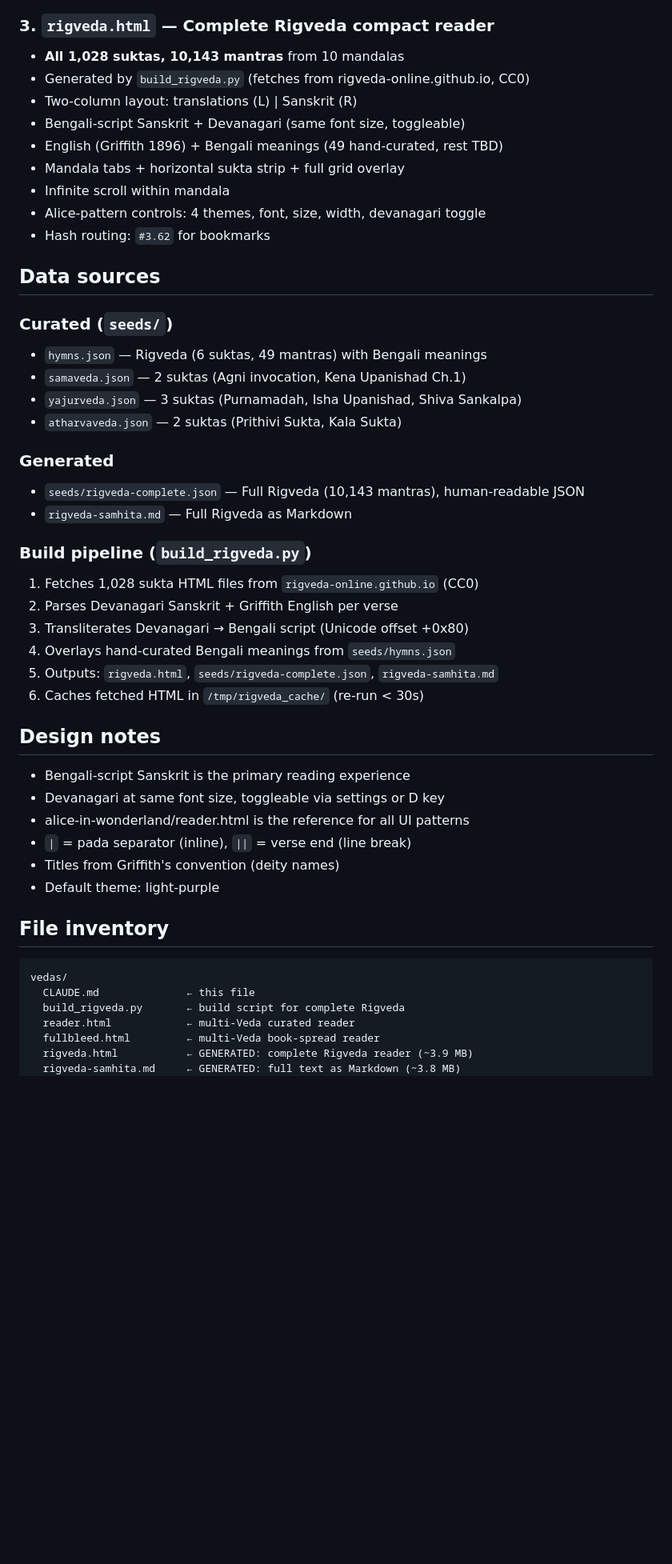
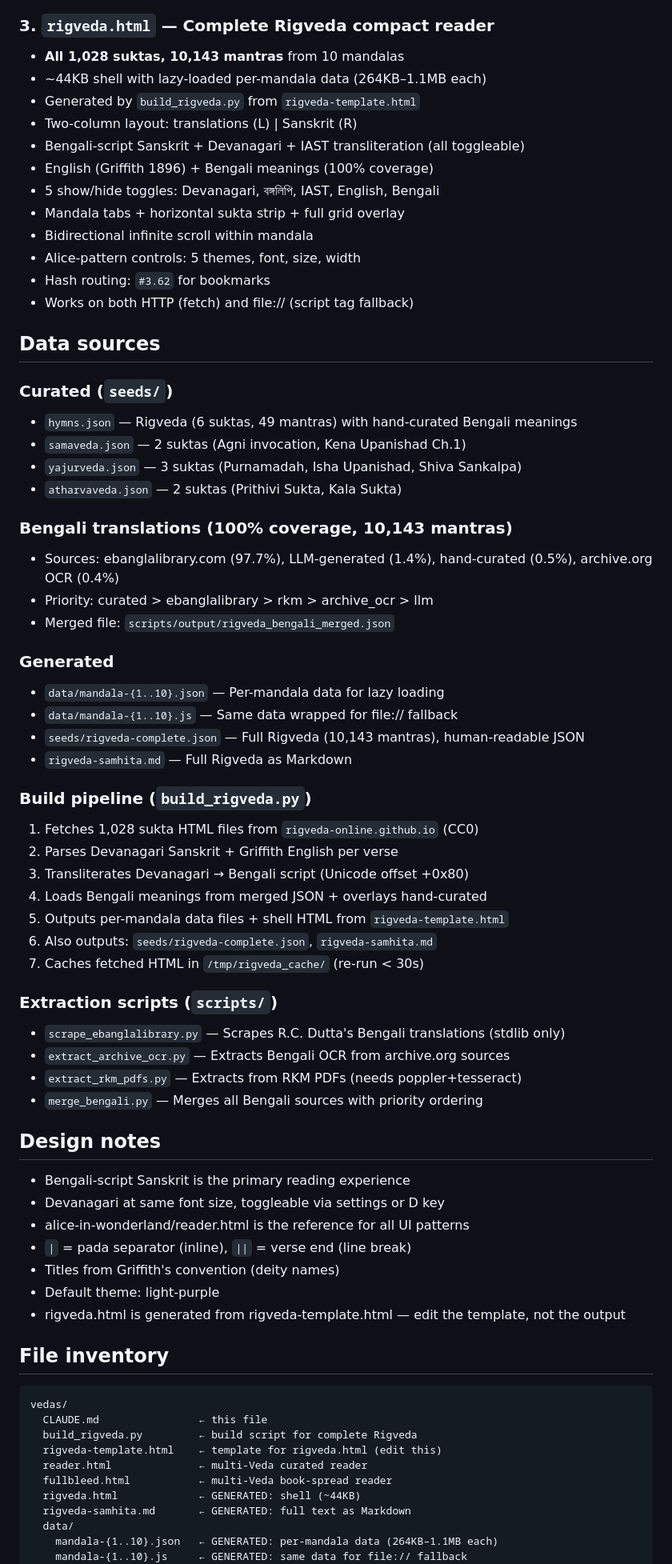
Before and after one commit to nafSadh/read-books, a Markdown page: vedas/CLAUDE.md, the part around one of its changes. Shown at 80% size. GitHub-like rendering; blank space fills up the shorter version.

Commit message:
update vedas CLAUDE.md for lazy-load architecture and Bengali pipeline
Document per-mandala data splitting, extraction scripts, 100% Bengali
coverage sources, and file:// fallback support.

Co-Authored-By: Claude Opus 4.6 (1M context) <noreply@anthropic.com>

````diff
--- a/vedas/CLAUDE.md
+++ b/vedas/CLAUDE.md
@@ -20,24 +20,34 @@ All HTML files are self-contained (no external JS/CSS beyond Google Fonts).
 
 ### 3. `rigveda.html` — Complete Rigveda compact reader
 - **All 1,028 suktas, 10,143 mantras** from 10 mandalas
-- Generated by `build_rigveda.py` (fetches from rigveda-online.github.io, CC0)
+- ~44KB shell with lazy-loaded per-mandala data (264KB–1.1MB each)
+- Generated by `build_rigveda.py` from `rigveda-template.html`
 - Two-column layout: translations (L) | Sanskrit (R)
-- Bengali-script Sanskrit + Devanagari (same font size, toggleable)
-- English (Griffith 1896) + Bengali meanings (49 hand-curated, rest TBD)
+- Bengali-script Sanskrit + Devanagari + IAST transliteration (all toggleable)
+- English (Griffith 1896) + Bengali meanings (100% coverage)
+- 5 show/hide toggles: Devanagari, বঙ্গলিপি, IAST, English, Bengali
 - Mandala tabs + horizontal sukta strip + full grid overlay
-- Infinite scroll within mandala
-- Alice-pattern controls: 4 themes, font, size, width, devanagari toggle
+- Bidirectional infinite scroll within mandala
+- Alice-pattern controls: 5 themes, font, size, width
 - Hash routing: `#3.62` for bookmarks
+- Works on both HTTP (fetch) and file:// (script tag fallback)
 
 ## Data sources
 
 ### Curated (`seeds/`)
-- `hymns.json` — Rigveda (6 suktas, 49 mantras) with Bengali meanings
+- `hymns.json` — Rigveda (6 suktas, 49 mantras) with hand-curated Bengali meanings
 - `samaveda.json` — 2 suktas (Agni invocation, Kena Upanishad Ch.1)
 - `yajurveda.json` — 3 suktas (Purnamadah, Isha Upanishad, Shiva Sankalpa)
 - `atharvaveda.json` — 2 suktas (Prithivi Sukta, Kala Sukta)
 
+### Bengali translations (100% coverage, 10,143 mantras)
+- Sources: ebanglalibrary.com (97.7%), LLM-generated (1.4%), hand-curated (0.5%), archive.org OCR (0.4%)
+- Priority: curated > ebanglalibrary > rkm > archive_ocr > llm
+- Merged file: `scripts/output/rigveda_bengali_merged.json`
+
 ### Generated
+- `data/mandala-{1..10}.json` — Per-mandala data for lazy loading
+- `data/mandala-{1..10}.js` — Same data wrapped for file:// fallback
 - `seeds/rigveda-complete.json` — Full Rigveda (10,143 mantras), human-readable JSON
 - `rigveda-samhita.md` — Full Rigveda as Markdown
 
@@ -45,9 +55,16 @@ All HTML files are self-contained (no external JS/CSS beyond Google Fonts).
 1. Fetches 1,028 sukta HTML files from `rigveda-online.github.io` (CC0)
 2. Parses Devanagari Sanskrit + Griffith English per verse
 3. Transliterates Devanagari → Bengali script (Unicode offset +0x80)
-4. Overlays hand-curated Bengali meanings from `seeds/hymns.json`
-5. Outputs: `rigveda.html`, `seeds/rigveda-complete.json`, `rigveda-samhita.md`
-6. Caches fetched HTML in `/tmp/rigveda_cache/` (re-run < 30s)
+4. Loads Bengali meanings from merged JSON + overlays hand-curated
+5. Outputs per-mandala data files + shell HTML from `rigveda-template.html`
+6. Also outputs: `seeds/rigveda-complete.json`, `rigveda-samhita.md`
+7. Caches fetched HTML in `/tmp/rigveda_cache/` (re-run < 30s)
+
+### Extraction scripts (`scripts/`)
+- `scrape_ebanglalibrary.py` — Scrapes R.C. Dutta's Bengali translations (stdlib only)
+- `extract_archive_ocr.py` — Extracts Bengali OCR from archive.org sources
+- `extract_rkm_pdfs.py` — Extracts from RKM PDFs (needs poppler+tesseract)
+- `merge_bengali.py` — Merges all Bengali sources with priority ordering
 
 ## Design notes
 
@@ -57,15 +74,20 @@ All HTML files are self-contained (no external JS/CSS beyond Google Fonts).
 - `|` = pada separator (inline), `||` = verse end (line break)
 - Titles from Griffith's convention (deity names)
 - Default theme: light-purple
+- rigveda.html is generated from rigveda-template.html — edit the template, not the output
 
 ## File inventory
 
 ```
 vedas/
-  CLAUDE.md              ← this file
-  build_rigveda.py       ← build script for complete Rigveda
-  reader.html            ← multi-Veda curated reader
-  fullbleed.html         ← multi-Veda book-spread reader
-  rigveda.html           ← GENERATED: complete Rigveda reader (~3.9 MB)
-  rigveda-samhita.md     ← GENERATED: full text as Markdown (~3.8 MB)
+  CLAUDE.md                ← this file
+  build_rigveda.py         ← build script for complete Rigveda
+  rigveda-template.html    ← template for rigveda.html (edit this)
+  reader.html              ← multi-Veda curated reader
+  fullbleed.html           ← multi-Veda book-spread reader
+  rigveda.html             ← GENERATED: shell (~44KB)
+  rigveda-samhita.md       ← GENERATED: full text as Markdown
+  data/
+    mandala-{1..10}.json   ← GENERATED: per-mandala data (264KB–1.1MB each)
+    mandala-{1..10}.js     ← GENERATED: same data for file:// fallback
   seeds/
````
Also changed, not shown: other parts of vedas/CLAUDE.md (+11 -5 lines).
